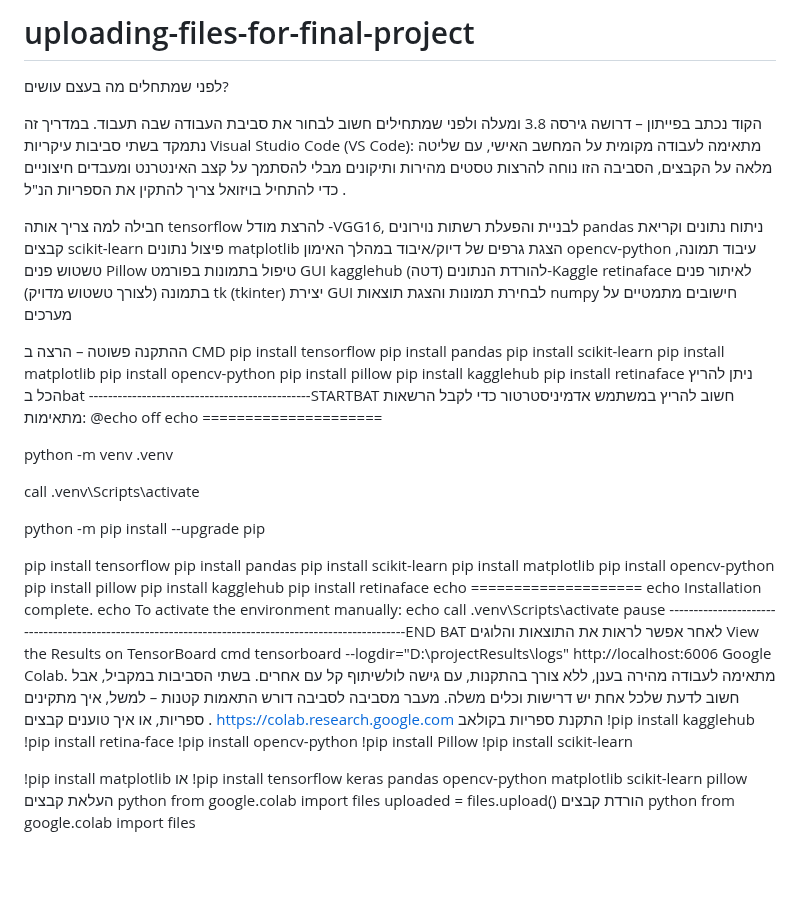
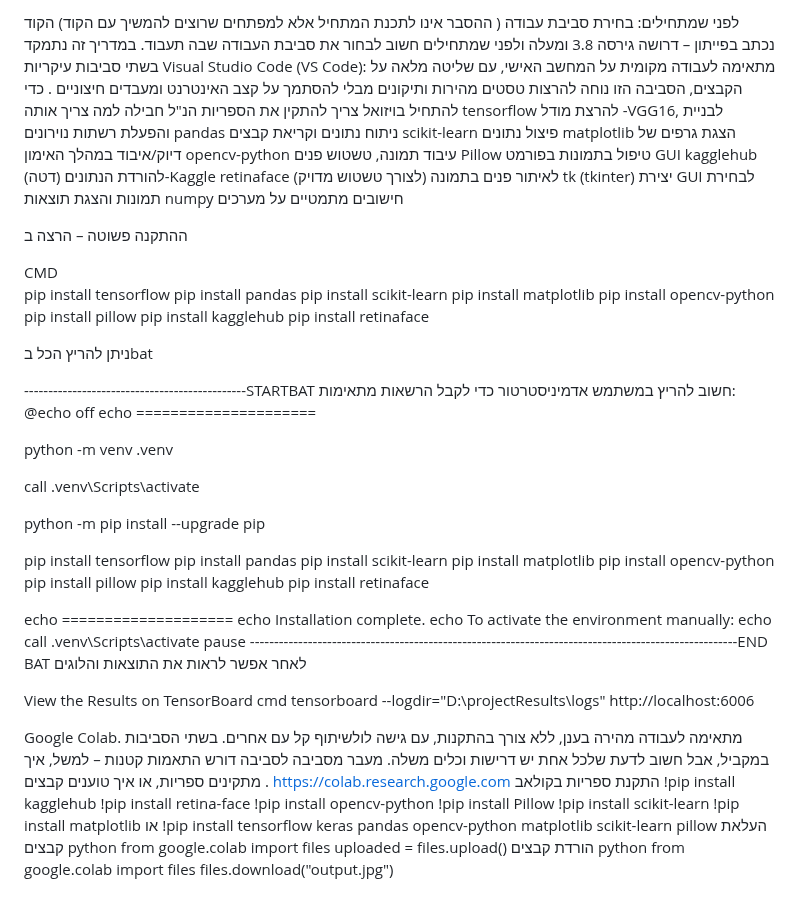
Before and after one commit to DBLACKPANTHER/uploading-files-for-final-project, a Markdown page: README.md, the part around the change. Rendered like a GitHub page; blank space fills up the shorter version.

Commit message:
Update README.md
הנחיות לפני ההרצה

```diff
--- a/README.md
+++ b/README.md
@@ -1,26 +1,36 @@
-# uploading-files-for-final-project
-לפני שמתחלים מה בעצם עושים?
+לפני שמתחילים: בחירת סביבת עבודה
+( ההסבר אינו לתכנת המתחיל אלא למפתחים שרוצים להמשיך עם הקוד)
+הקוד נכתב בפייתון – דרושה גירסה 3.8 ומעלה
+ולפני שמתחילים  חשוב לבחור את סביבת העבודה שבה תעבוד. במדריך זה נתמקד בשתי סביבות עיקריות
+Visual Studio Code (VS Code):
+מתאימה לעבודה מקומית על המחשב האישי, עם שליטה מלאה על הקבצים, הסביבה הזו נוחה להרצות טסטים מהירות ותיקונים מבלי להסתמך על קצב האינטרנט ומעבדים חיצוניים .
+כדי להתחיל בויזואל צריך להתקין את הספריות הנ"ל
+חבילה
+למה צריך אותה
+tensorflow
+להרצת מודל -VGG16, לבניית והפעלת רשתות נוירונים
+pandas
+ניתוח נתונים וקריאת קבצים
+scikit-learn
+פיצול נתונים
+matplotlib
+הצגת גרפים של דיוק/איבוד במהלך האימון
+opencv-python
+עיבוד תמונה, טשטוש פנים
+Pillow
+טיפול בתמונות בפורמט GUI
+kagglehub
+להורדת הנתונים (דטה)-Kaggle
+retinaface
+לאיתור פנים בתמונה (לצורך טשטוש מדויק)
+tk (tkinter)
+יצירת GUI לבחירת תמונות והצגת תוצאות
+numpy
+חישובים מתמטיים על מערכים
 
-הקוד נכתב בפייתון – דרושה גירסה 3.8 ומעלה
-ולפני שמתחילים חשוב לבחור את סביבת העבודה שבה תעבוד. במדריך זה נתמקד בשתי סביבות עיקריות
-Visual Studio Code (VS Code):
-מתאימה לעבודה מקומית על המחשב האישי, עם שליטה מלאה על הקבצים, הסביבה הזו נוחה להרצות
-טסטים מהירות ותיקונים מבלי להסתמך על קצב האינטרנט ומעבדים חיצוניים .
-כדי להתחיל בויזואל צריך להתקין את הספריות הנ&quot;ל
-
-חבילה למה צריך אותה
-tensorflow להרצת מודל -VGG16, לבניית והפעלת רשתות נוירונים
-pandas ניתוח נתונים וקריאת קבצים
-scikit-learn פיצול נתונים
-matplotlib הצגת גרפים של דיוק/איבוד במהלך האימון
-opencv-python עיבוד תמונה, טשטוש פנים
-Pillow טיפול בתמונות בפורמט GUI
-kagglehub להורדת הנתונים (דטה)-Kaggle
-retinaface לאיתור פנים בתמונה (לצורך טשטוש מדויק)
-tk (tkinter) יצירת GUI לבחירת תמונות והצגת תוצאות
-numpy חישובים מתמטיים על מערכים
 
 ההתקנה פשוטה – הרצה ב
+
 CMD
 pip install tensorflow
 pip install pandas
@@ -30,7 +40,9 @@ pip install opencv-python
 pip install pillow
 pip install kagglehub
 pip install retinaface
+
 ניתן להריץ הכל בbat
+
 ----------------------------------------------STARTBAT
 חשוב להריץ במשתמש אדמיניסטרטור כדי לקבל הרשאות מתאימות:
 @echo off
@@ -39,9 +51,12 @@ echo =====================
 python -m
 venv .venv
 
+
 call .venv\Scripts\activate
 
+
 python -m pip install --upgrade pip
+
 
 pip install tensorflow
 pip install pandas
@@ -51,20 +66,22 @@ pip install opencv-python
 pip install pillow
 pip install kagglehub
 pip install retinaface
+
 echo ====================
 echo Installation complete.
 echo To activate the environment manually:
-echo call .venv\Scripts\activate
+echo     call .venv\Scripts\activate
 pause
------------------------------------------------------------------------------------------------------END BAT
+   -----------------------------------------------------------------------------------------------------END BAT
 לאחר אפשר לראות את התוצאות והלוגים
+
 View the Results on TensorBoard
-cmd tensorboard --logdir=&quot;D:\projectResults\logs&quot;
+cmd tensorboard --logdir="D:\projectResults\logs"
 http://localhost:6006
+
 Google Colab.
 מתאימה לעבודה מהירה בענן, ללא צורך בהתקנות, עם גישה לולשיתוף קל עם אחרים.
-בשתי הסביבות במקביל, אבל חשוב לדעת שלכל אחת יש דרישות וכלים משלה. מעבר מסביבה לסביבה
-דורש התאמות קטנות – למשל, איך מתקינים ספריות, או איך טוענים קבצים
+ בשתי הסביבות במקביל, אבל חשוב לדעת שלכל אחת יש דרישות וכלים משלה. מעבר מסביבה לסביבה דורש התאמות קטנות – למשל, איך מתקינים ספריות, או איך טוענים קבצים
 .
 https://colab.research.google.com
 התקנת ספריות בקולאב
@@ -73,7 +90,6 @@ https://colab.research.google.com
 !pip install opencv-python
 !pip install Pillow
 !pip install scikit-learn
-
 !pip install matplotlib
 או
 !pip install tensorflow keras pandas opencv-python matplotlib scikit-learn pillow
@@ -84,3 +100,4 @@ uploaded = files.upload()
 הורדת קבצים
 python
 from google.colab import files
+files.download("output.jpg")
```
